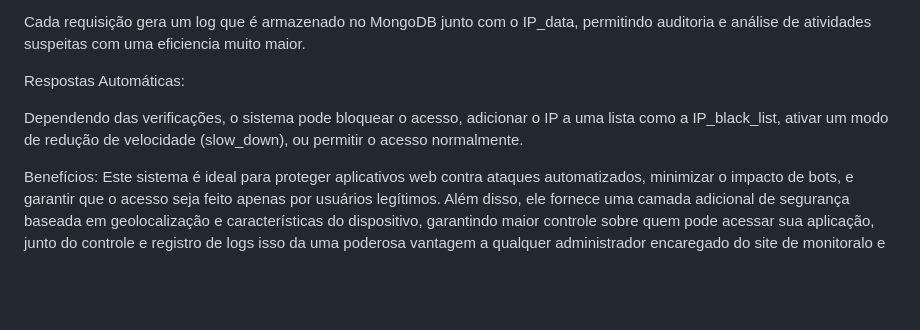
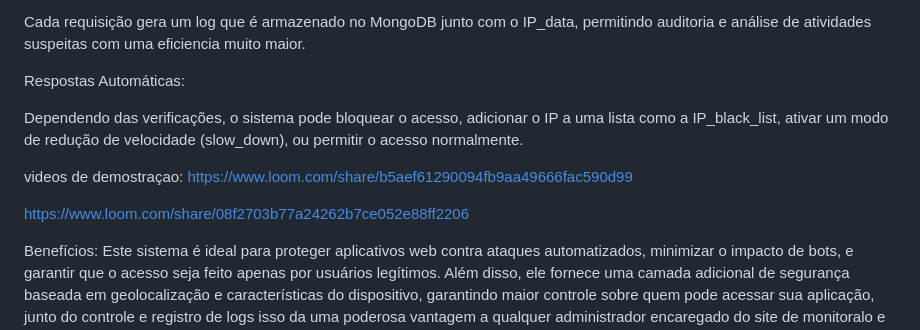
Before and after one commit to willian2802/anti_scraping, a Markdown page: README.md, the part around the change. Rendered like a GitHub page; blank space fills up the shorter version.

```diff
--- a/README.md
+++ b/README.md
@@ -40,6 +40,11 @@ Respostas Automáticas:
 
 Dependendo das verificações, o sistema pode bloquear o acesso, adicionar o IP a uma lista como a IP_black_list, ativar um modo de redução de velocidade (slow_down), ou permitir o acesso normalmente.
 
+videos de demostraçao:
+https://www.loom.com/share/b5aef61290094fb9aa49666fac590d99
+
+https://www.loom.com/share/08f2703b77a24262b7ce052e88ff2206
+
 Benefícios:
 Este sistema é ideal para proteger aplicativos web contra ataques automatizados, minimizar o impacto de bots, e garantir que o acesso seja feito apenas por usuários legítimos. Além disso, ele fornece uma camada adicional de segurança baseada em geolocalização e características do dispositivo, garantindo maior controle sobre quem pode acessar sua aplicação, junto do controle e registro de logs isso da uma poderosa vantagem a qualquer administrador encaregado do site de monitoralo e gerencialo.
 Link:https://willian.pythonanywhere.com/views/
```
